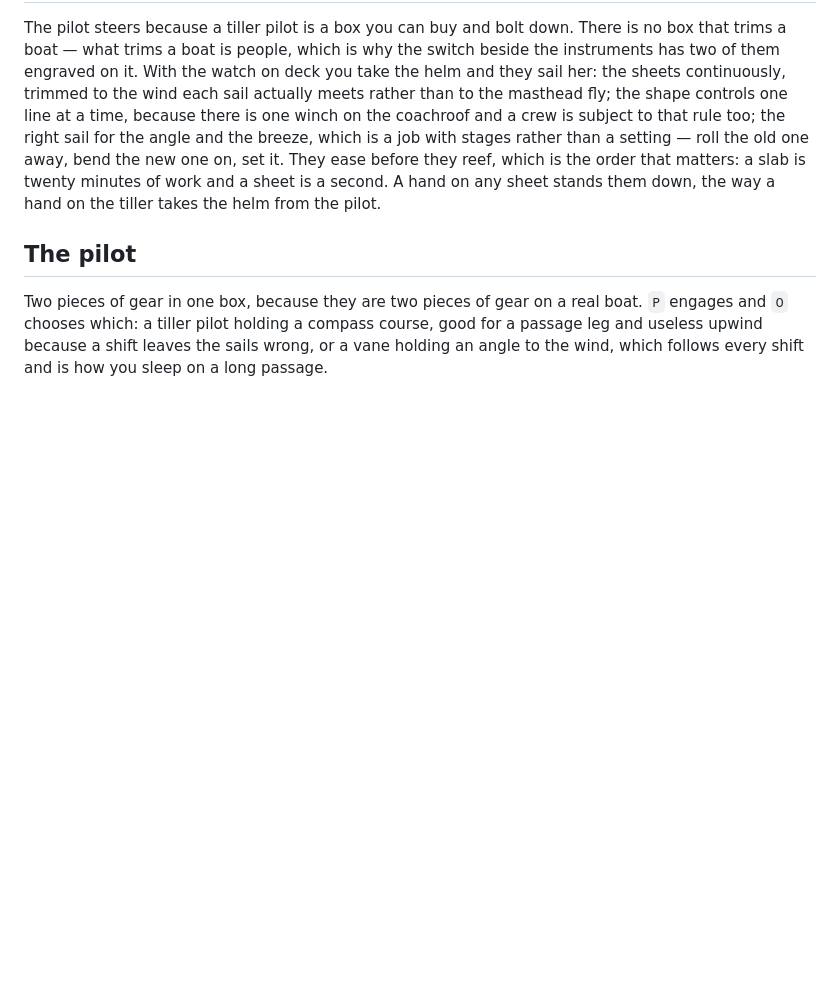
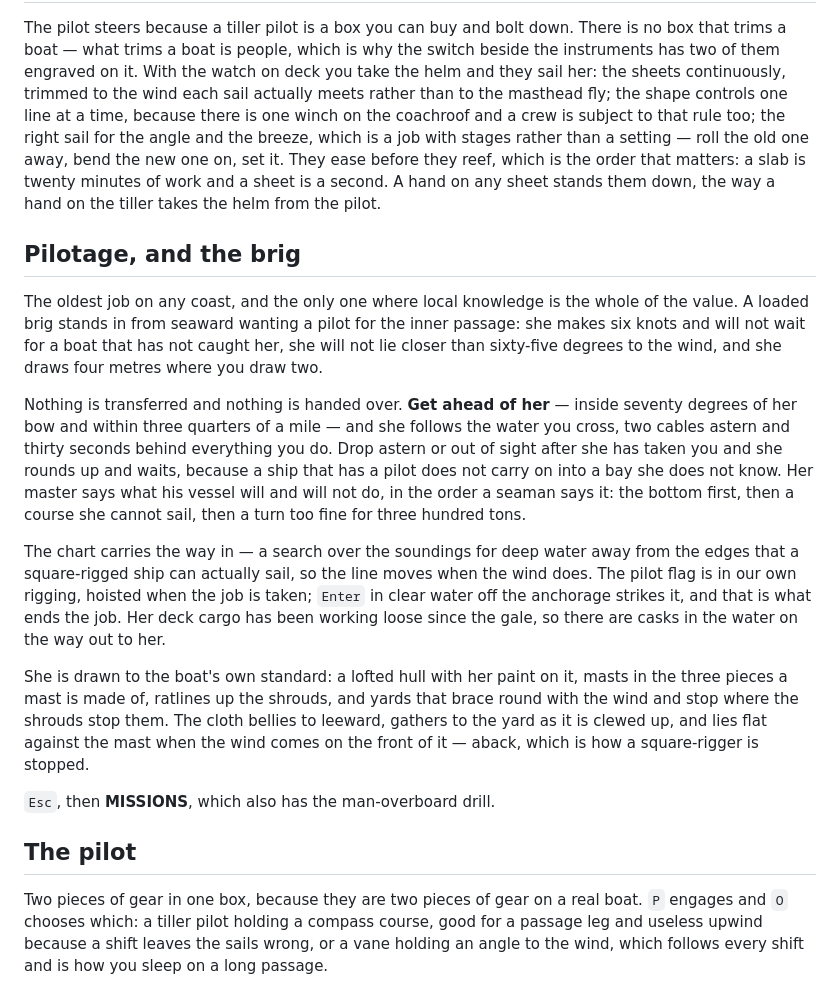
Before and after one commit to kapoost/sail, a Markdown page: README.md, the part around the change. Drawn GitHub-style; blank space fills up the shorter version.

Commit message:
README: the brig and the pilotage
The headline of v0.1.18, written down where somebody looking at the repository
will find it — including the two things about it that are easy to get wrong:
nobody is transferred, and the job ends on the water off the anchorage rather
than in it.

Co-Authored-By: Claude Opus 5 (1M context) <noreply@anthropic.com>

```diff
--- a/README.md
+++ b/README.md
@@ -432,6 +432,35 @@ away, bend the new one on, set it. They ease before they reef, which is the orde
 matters: a slab is twenty minutes of work and a sheet is a second. A hand on any sheet
 stands them down, the way a hand on the tiller takes the helm from the pilot.
 
+## Pilotage, and the brig
+
+The oldest job on any coast, and the only one where local knowledge is the whole of the
+value. A loaded brig stands in from seaward wanting a pilot for the inner passage: she
+makes six knots and will not wait for a boat that has not caught her, she will not lie
+closer than sixty-five degrees to the wind, and she draws four metres where you draw two.
+
+Nothing is transferred and nothing is handed over. **Get ahead of her** — inside seventy
+degrees of her bow and within three quarters of a mile — and she follows the water you
+cross, two cables astern and thirty seconds behind everything you do. Drop astern or out
+of sight after she has taken you and she rounds up and waits, because a ship that has a
+pilot does not carry on into a bay she does not know. Her master says what his vessel
+will and will not do, in the order a seaman says it: the bottom first, then a course she
+cannot sail, then a turn too fine for three hundred tons.
+
+The chart carries the way in — a search over the soundings for deep water away from the
+edges that a square-rigged ship can actually sail, so the line moves when the wind does.
+The pilot flag is in our own rigging, hoisted when the job is taken; `Enter` in clear
+water off the anchorage strikes it, and that is what ends the job. Her deck cargo has
+been working loose since the gale, so there are casks in the water on the way out to her.
+
+She is drawn to the boat's own standard: a lofted hull with her paint on it, masts in the
+three pieces a mast is made of, ratlines up the shrouds, and yards that brace round with
+the wind and stop where the shrouds stop them. The cloth bellies to leeward, gathers to
+the yard as it is clewed up, and lies flat against the mast when the wind comes on the
+front of it — aback, which is how a square-rigger is stopped.
+
+`Esc`, then **MISSIONS**, which also has the man-overboard drill.
+
 ## The pilot
 
 Two pieces of gear in one box, because they are two pieces of gear on a real boat. `P`
```
